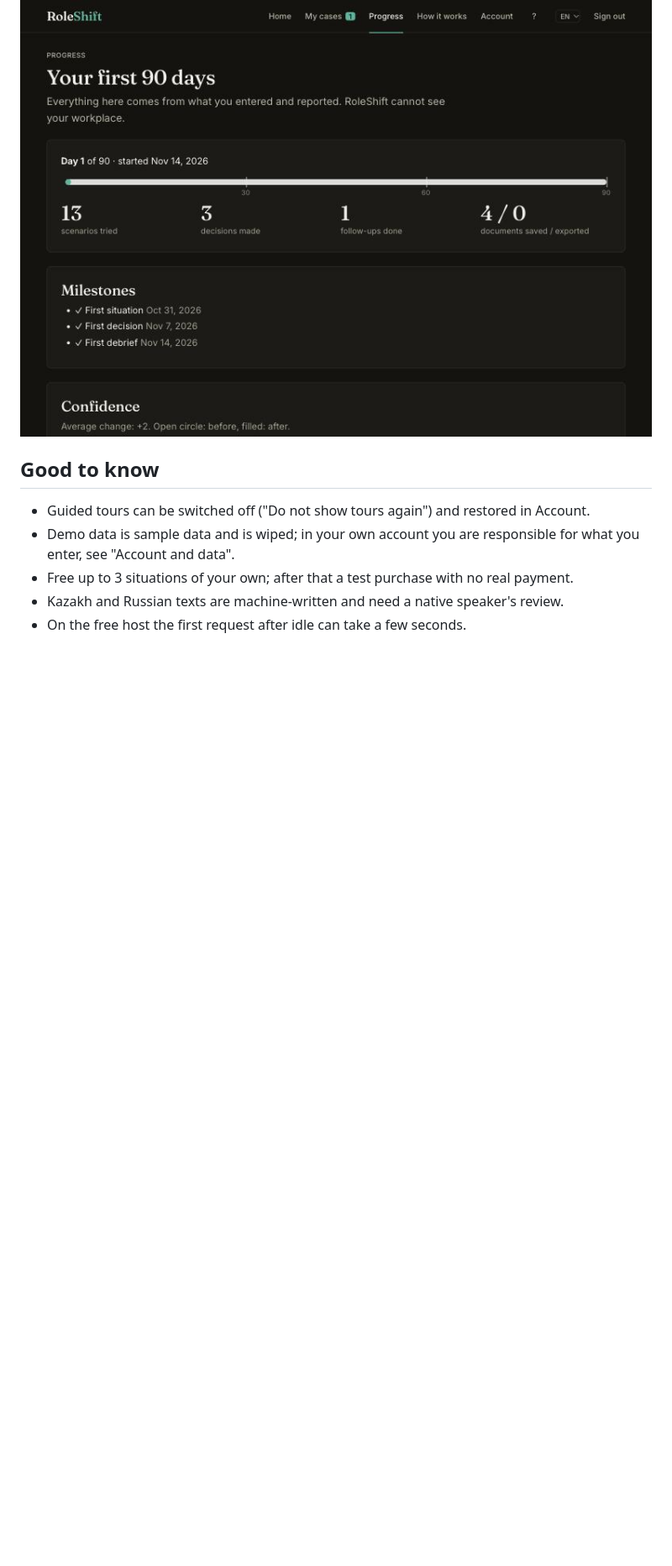
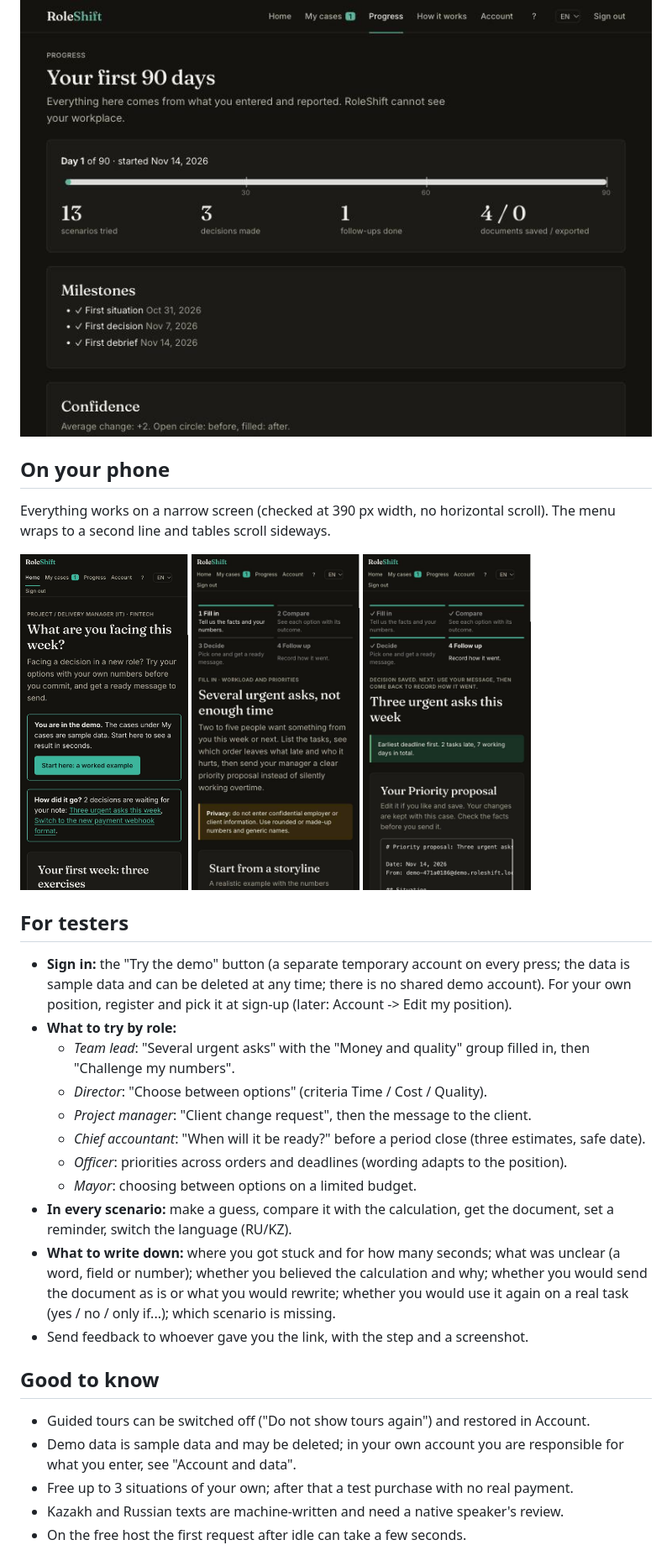
Before and after one commit to DaniyarAbikenov/businesscup-2.0-zimran, a Markdown page: docs/USER_GUIDE.en.md, the part around one of its changes. Shown at 84% size. GitHub-like rendering; pictures changed too: docs/img/m1-home.jpg (added), docs/img/m2-form.jpg (added), docs/img/m3-case.jpg (added); blank space fills up the shorter version.

```diff
--- a/docs/USER_GUIDE.en.md
+++ b/docs/USER_GUIDE.en.md
@@ -35,9 +37,27 @@ Choose when to be asked "how did it go". Optionally an email arrives with "worke
 
 ![Progress](img/05-progress.jpg)
 
+## On your phone
+Everything works on a narrow screen (checked at 390 px width, no horizontal scroll). The menu wraps to a second line and tables scroll sideways.
+
+<img src="img/m1-home.jpg" width="200"> <img src="img/m2-form.jpg" width="200"> <img src="img/m3-case.jpg" width="200">
+
+## For testers
+- **Sign in:** the "Try the demo" button (a separate temporary account on every press; the data is sample data and can be deleted at any time; there is no shared demo account). For your own position, register and pick it at sign-up (later: Account -> Edit my position).
+- **What to try by role:**
+  - *Team lead*: "Several urgent asks" with the "Money and quality" group filled in, then "Challenge my numbers".
+  - *Director*: "Choose between options" (criteria Time / Cost / Quality).
+  - *Project manager*: "Client change request", then the message to the client.
+  - *Chief accountant*: "When will it be ready?" before a period close (three estimates, safe date).
+  - *Officer*: priorities across orders and deadlines (wording adapts to the position).
+  - *Mayor*: choosing between options on a limited budget.
+- **In every scenario:** make a guess, compare it with the calculation, get the document, set a reminder, switch the language (RU/KZ).
+- **What to write down:** where you got stuck and for how many seconds; what was unclear (a word, field or number); whether you believed the calculation and why; whether you would send the document as is or what you would rewrite; whether you would use it again on a real task (yes / no / only if...); which scenario is missing.
+- Send feedback to whoever gave you the link, with the step and a screenshot.
+
 ## Good to know
 - Guided tours can be switched off ("Do not show tours again") and restored in Account.
-- Demo data is sample data and is wiped; in your own account you are responsible for what you enter, see "Account and data".
+- Demo data is sample data and may be deleted; in your own account you are responsible for what you enter, see "Account and data".
 - Free up to 3 situations of your own; after that a test purchase with no real payment.
 - Kazakh and Russian texts are machine-written and need a native speaker's review.
 - On the free host the first request after idle can take a few seconds.
```
Also changed, not shown: other parts of docs/USER_GUIDE.en.md (+2 -0 lines), docs/USER_GUIDE.ru.md (+21 -1 lines), docs/img/06-guess.jpg (added).
